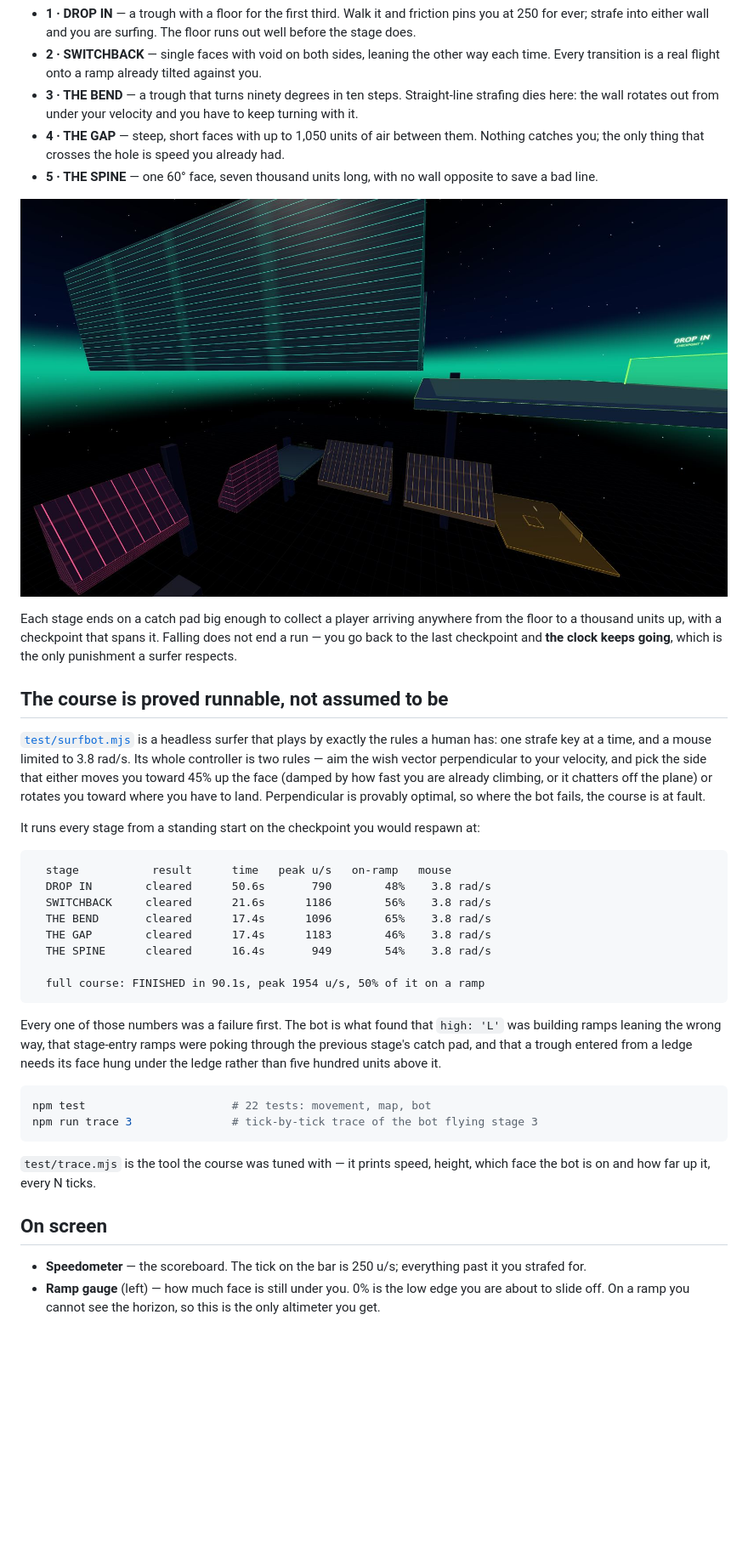
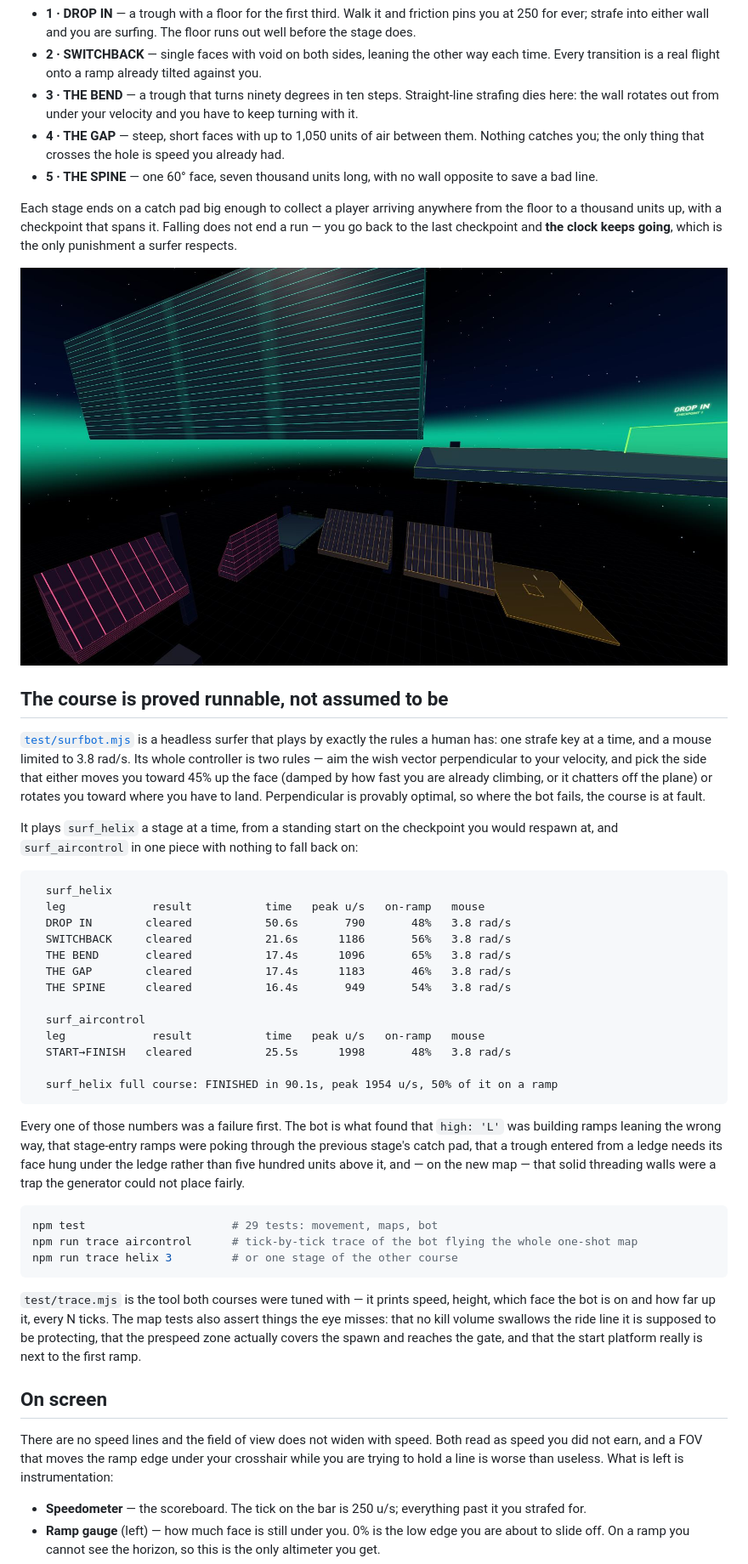
Before and after one commit to neomorrison/surf, a Markdown page: README.md, the part around one of its changes. Shown at 85% size. Drawn GitHub-style; blank space fills up the shorter version.

````diff
--- a/README.md
+++ b/README.md
@@ -127,11 +203,11 @@ instead of needing to be nudged by hand.
 - **5 · THE SPINE** — one 60° face, seven thousand units long, with no wall opposite to save a bad
   line.
 
-![The course seen from outside: the SWITCHBACK face, THE GAP in rose and THE SPINE and finish in amber, all floating in the void](docs/surf-course.jpg)
-
 Each stage ends on a catch pad big enough to collect a player arriving anywhere from the floor to
 a thousand units up, with a checkpoint that spans it. Falling does not end a run — you go back to
 the last checkpoint and **the clock keeps going**, which is the only punishment a surfer respects.
+
+![surf_helix seen from outside: the SWITCHBACK face, THE GAP in rose and THE SPINE and finish in amber, all floating in the void](docs/surf-course.jpg)
 
 ## The course is proved runnable, not assumed to be
 
@@ -142,33 +218,48 @@ you toward 45% up the face (damped by how fast you are already climbing, or it c
 plane) or rotates you toward where you have to land. Perpendicular is provably optimal, so where
 the bot fails, the course is at fault.
 
-It runs every stage from a standing start on the checkpoint you would respawn at:
+It plays `surf_helix` a stage at a time, from a standing start on the checkpoint you would
+respawn at, and `surf_aircontrol` in one piece with nothing to fall back on:
 
 ```
-  stage           result      time   peak u/s   on-ramp   mouse
-  DROP IN        cleared      50.6s       790        48%    3.8 rad/s
-  SWITCHBACK     cleared      21.6s      1186        56%    3.8 rad/s
-  THE BEND       cleared      17.4s      1096        65%    3.8 rad/s
-  THE GAP        cleared      17.4s      1183        46%    3.8 rad/s
-  THE SPINE      cleared      16.4s       949        54%    3.8 rad/s
+  surf_helix
+  leg             result           time   peak u/s   on-ramp   mouse
+  DROP IN        cleared           50.6s       790       48%   3.8 rad/s
+  SWITCHBACK     cleared           21.6s      1186       56%   3.8 rad/s
+  THE BEND       cleared           17.4s      1096       65%   3.8 rad/s
+  THE GAP        cleared           17.4s      1183       46%   3.8 rad/s
+  THE SPINE      cleared           16.4s       949       54%   3.8 rad/s
 
-  full course: FINISHED in 90.1s, peak 1954 u/s, 50% of it on a ramp
+  surf_aircontrol
+  leg             result           time   peak u/s   on-ramp   mouse
+  START→FINISH   cleared           25.5s      1998       48%   3.8 rad/s
+
+  surf_helix full course: FINISHED in 90.1s, peak 1954 u/s, 50% of it on a ramp
 ```
 
 Every one of those numbers was a failure first. The bot is what found that `high: 'L'` was
 building ramps leaning the wrong way, that stage-entry ramps were poking through the previous
-stage's catch pad, and that a trough entered from a ledge needs its face hung under the ledge
-rather than five hundred units above it.
+stage's catch pad, that a trough entered from a ledge needs its face hung under the ledge rather
+than five hundred units above it, and — on the new map — that solid threading walls were a trap
+the generator could not place fairly.
 
 ```bash
-npm test                      # 22 tests: movement, map, bot
-npm run trace 3               # tick-by-tick trace of the bot flying stage 3
+npm test                      # 29 tests: movement, maps, bot
+npm run trace aircontrol      # tick-by-tick trace of the bot flying the whole one-shot map
+npm run trace helix 3         # or one stage of the other course
 ```
 
-`test/trace.mjs` is the tool the course was tuned with — it prints speed, height, which face the
-bot is on and how far up it, every N ticks.
+`test/trace.mjs` is the tool both courses were tuned with — it prints speed, height, which face
+the bot is on and how far up it, every N ticks. The map tests also assert things the eye misses:
+that no kill volume swallows the ride line it is supposed to be protecting, that the prespeed zone
+actually covers the spawn and reaches the gate, and that the start platform really is next to the
+first ramp.
 
 ## On screen
+
+There are no speed lines and the field of view does not widen with speed. Both read as speed you
+did not earn, and a FOV that moves the ramp edge under your crosshair while you are trying to hold
+a line is worse than useless. What is left is instrumentation:
 
 - **Speedometer** — the scoreboard. The tick on the bar is 250 u/s; everything past it you
   strafed for.
````
Also changed, not shown: other parts of README.md (+118 -31 lines), docs/surf-aircontrol-gate.jpg (added), docs/surf-aircontrol.jpg (added), 16 other files.
